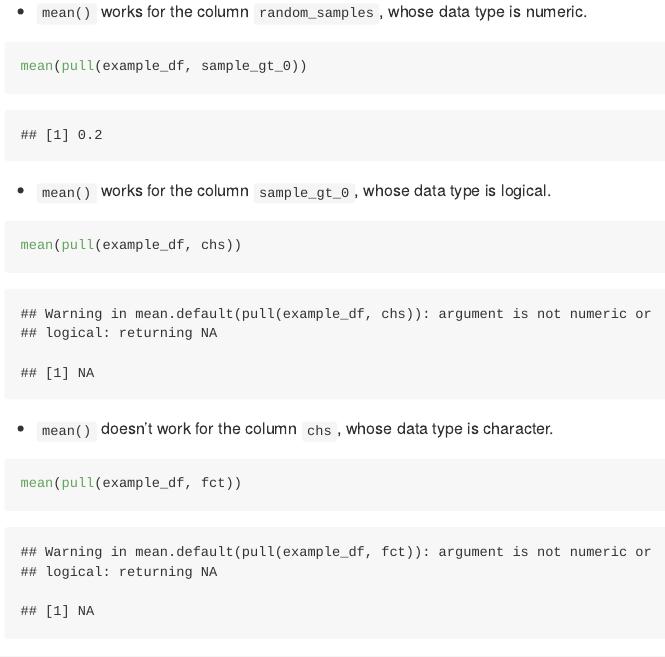
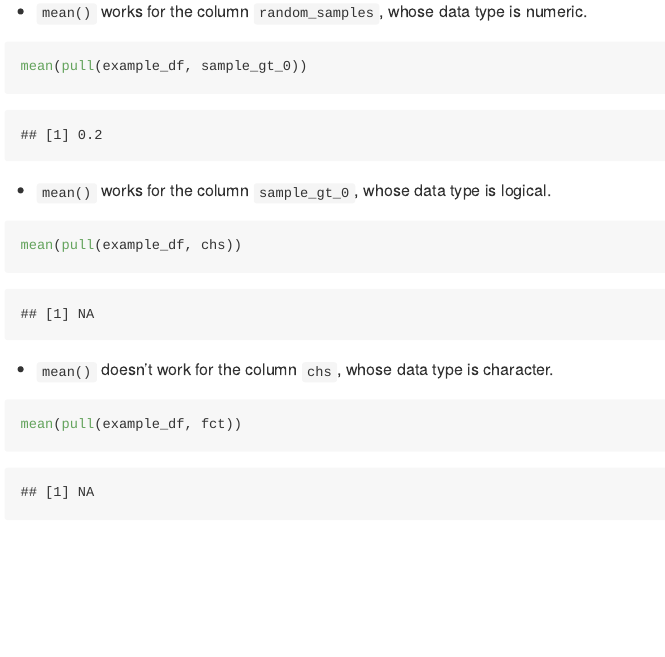
Before and after one commit to HaolinZhong/p8105_hw1_hz2771, an R Markdown document (p8105_hw1_hz2771.Rmd): the page in a window 1100 px wide, from 880 px down. Rendered offline with R 4.5, knitr and Pandoc, with nearby package versions; code that draws random numbers runs with fixed seeds of ours; long lines of code are wrapped.

Commit message:
The .Rmd file was knited. Warnings from some trunks were ignored for better reading experience.

````diff
--- a/p8105_hw1_hz2771.Rmd
+++ b/p8105_hw1_hz2771.Rmd
@@ -37,21 +37,21 @@ mean(pull(example_df, random_samples))
 - `mean()` works for the column `random_samples`, whose data type is
 `r class(pull(example_df, random_samples))`.
 
-```{r}
+```{r, warning = FALSE}
 mean(pull(example_df, sample_gt_0))
 ```
 
 - `mean()` works for the column `sample_gt_0`,
 whose data type is `r class(pull(example_df, sample_gt_0))`.
 
-```{r}
+```{r, warning = FALSE}
 mean(pull(example_df, chs))
 ```
 
 - `mean()` doesn't work for the column `chs`, whose data type is
 `r class(pull(example_df, chs))`.
 
-```{r}
+```{r, warning = FALSE}
 mean(pull(example_df, fct))
 ```
 
````
Also changed, not shown: p8105_hw1_hz2771.md (added), p8105_hw1_hz2771_files/figure-gfm/unnamed-chunk-9-1.png (added), penguins_bill_flipper.jpg, p8105_hw1_hz2771.Rmd (2 more changed lines).
